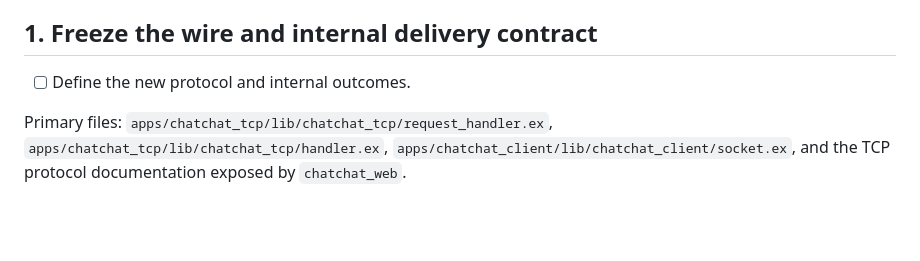
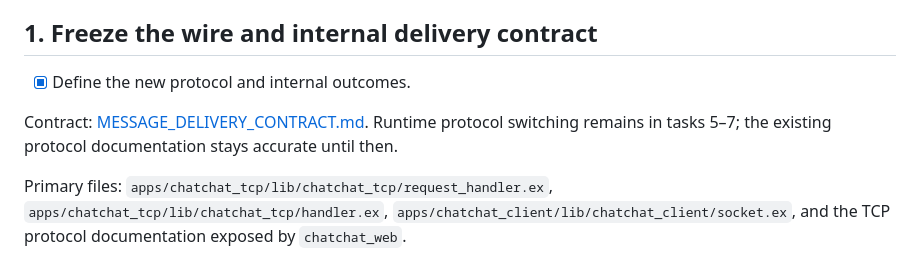
Before and after one commit to cmunaro/ChatChat, a Markdown page: MESSAGE_DELIVERY_TASKS.md, the part around the change. GitHub-like rendering; blank space fills up the shorter version.

Commit message:
feat: add message delivery contract

```diff
--- a/MESSAGE_DELIVERY_TASKS.md
+++ b/MESSAGE_DELIVERY_TASKS.md
@@ -20,7 +20,10 @@ one integration owner if different agents implement separate tasks.
 
 ## 1. Freeze the wire and internal delivery contract
 
-- [ ] Define the new protocol and internal outcomes.
+- [x] Define the new protocol and internal outcomes.
+
+Contract: [MESSAGE_DELIVERY_CONTRACT.md](MESSAGE_DELIVERY_CONTRACT.md). Runtime protocol
+switching remains in tasks 5–7; the existing protocol documentation stays accurate until then.
 
 Primary files: `apps/chatchat_tcp/lib/chatchat_tcp/request_handler.ex`,
 `apps/chatchat_tcp/lib/chatchat_tcp/handler.ex`, `apps/chatchat_client/lib/chatchat_client/socket.ex`,
```
Also changed, not shown: MESSAGE_DELIVERY_CONTRACT.md (added, +209 -0 lines), MESSAGE_DELIVERY_GOAL.md (+2 -0 lines).
